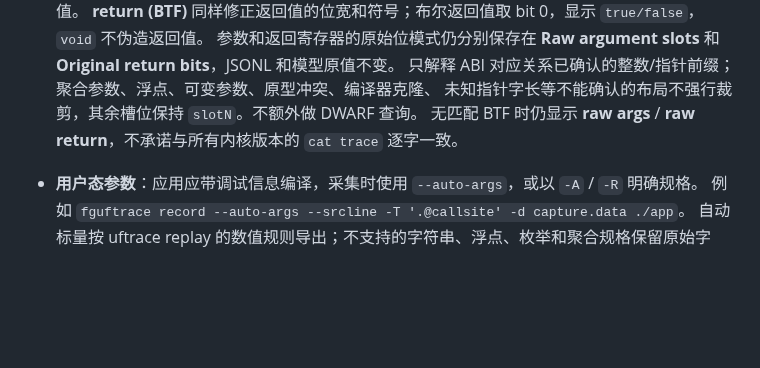
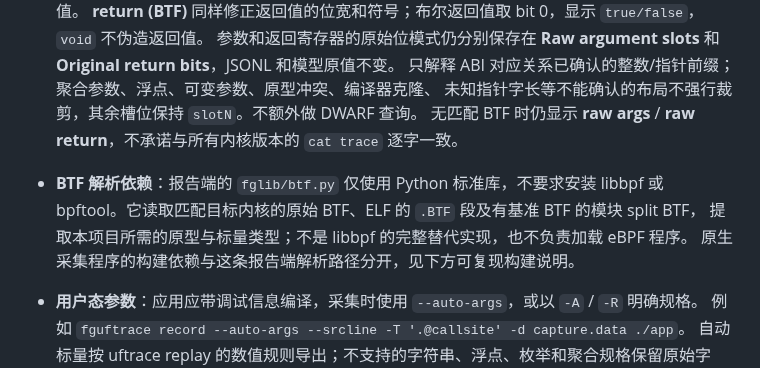
Before and after one commit to pengdonglin137/FuncGraph, a Markdown page: docs/uftrace.cn.md, the part around the change. Rendered like a GitHub page; blank space fills up the shorter version.

```diff
--- a/docs/uftrace.cn.md
+++ b/docs/uftrace.cn.md
@@ -192,6 +192,10 @@ Compare 与 `--export` 分开统计用户态、内核态的同名函数。
   只解释 ABI 对应关系已确认的整数/指针前缀；聚合参数、浮点、可变参数、原型冲突、编译器克隆、
   未知指针字长等不能确认的布局不强行裁剪，其余槽位保持 `slotN`。不额外做 DWARF 查询。
   无匹配 BTF 时仍显示 **raw args** / **raw return**，不承诺与所有内核版本的 `cat trace` 逐字一致。
+- **BTF 解析依赖**：报告端的 `fglib/btf.py` 仅使用 Python 标准库，不要求安装 libbpf 或
+  bpftool。它读取匹配目标内核的原始 BTF、ELF 的 `.BTF` 段及有基准 BTF 的模块 split BTF，
+  提取本项目所需的原型与标量类型；不是 libbpf 的完整替代实现，也不负责加载 eBPF 程序。
+  原生采集程序的构建依赖与这条报告端解析路径分开，见下方可复现构建说明。
 - **用户态参数**：应用应带调试信息编译，采集时使用 `--auto-args`，或以 `-A` / `-R` 明确规格。
   例如 `fguftrace record --auto-args --srcline -T '.@callsite' -d capture.data ./app`。
   自动标量按 uftrace replay 的数值规则导出；不支持的字符串、浮点、枚举和聚合规格保留原始字节，缺失规格不猜测。
```
Also changed, not shown: docs/uftrace.md (+6 -0 lines).
